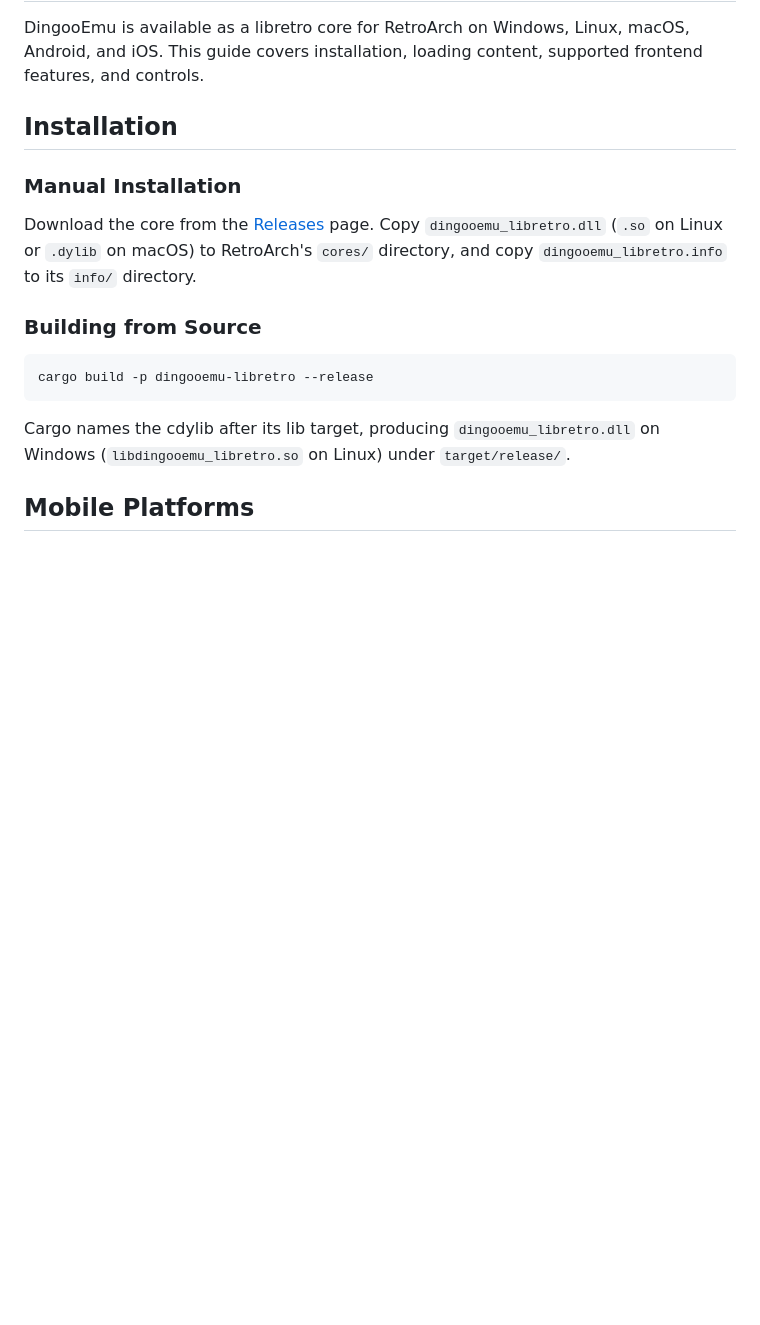
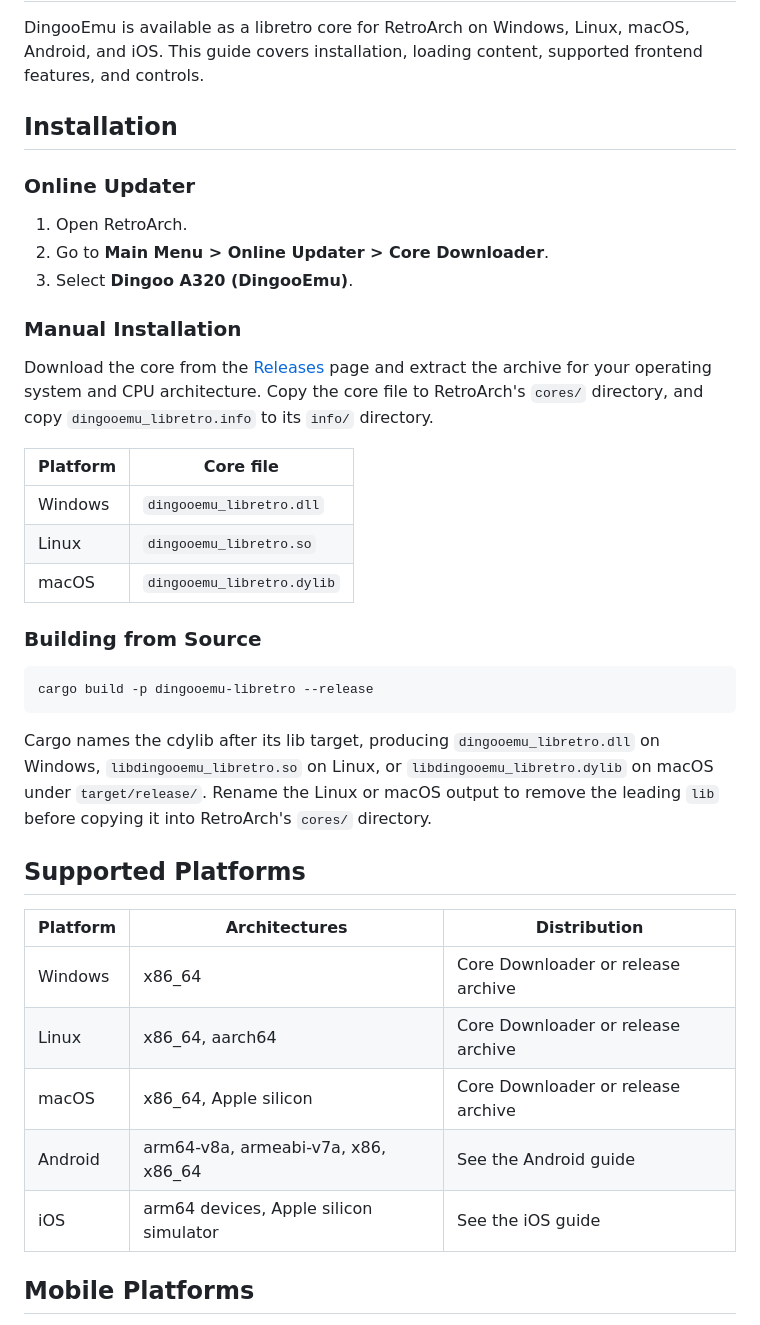
Before and after one commit to AloysHF/DingooEmu, a Markdown page: docs/RetroArch-Core.md, the part around the change. Drawn GitHub-style; blank space fills up the shorter version.

````diff
--- a/docs/RetroArch-Core.md
+++ b/docs/RetroArch-Core.md
@@ -6,13 +6,27 @@ supported frontend features, and controls.
 
 ## Installation
 
+### Online Updater
+
+<!-- TODO: Publish DingooEmu in the official RetroArch Core Downloader index. -->
+
+1. Open RetroArch.
+2. Go to **Main Menu > Online Updater > Core Downloader**.
+3. Select **Dingoo A320 (DingooEmu)**.
+
 ### Manual Installation
 
 Download the core from the
-[Releases](https://github.com/jiangxincode/DingooEmu/releases) page. Copy
-`dingooemu_libretro.dll` (`.so` on Linux or `.dylib` on macOS) to
-RetroArch's `cores/` directory, and copy `dingooemu_libretro.info` to its
+[Releases](https://github.com/jiangxincode/DingooEmu/releases) page and extract
+the archive for your operating system and CPU architecture. Copy the core file
+to RetroArch's `cores/` directory, and copy `dingooemu_libretro.info` to its
 `info/` directory.
+
+| Platform | Core file |
+|---|---|
+| Windows | `dingooemu_libretro.dll` |
+| Linux | `dingooemu_libretro.so` |
+| macOS | `dingooemu_libretro.dylib` |
 
 ### Building from Source
 
@@ -21,8 +35,20 @@ cargo build -p dingooemu-libretro --release
 ```
 
 Cargo names the cdylib after its lib target, producing
-`dingooemu_libretro.dll` on Windows (`libdingooemu_libretro.so` on Linux)
-under `target/release/`.
+`dingooemu_libretro.dll` on Windows, `libdingooemu_libretro.so` on Linux, or
+`libdingooemu_libretro.dylib` on macOS under `target/release/`. Rename the
+Linux or macOS output to remove the leading `lib` before copying it into
+RetroArch's `cores/` directory.
+
+## Supported Platforms
+
+| Platform | Architectures | Distribution |
+|---|---|---|
+| Windows | x86_64 | Core Downloader or release archive |
+| Linux | x86_64, aarch64 | Core Downloader or release archive |
+| macOS | x86_64, Apple silicon | Core Downloader or release archive |
+| Android | arm64-v8a, armeabi-v7a, x86, x86_64 | See the Android guide |
+| iOS | arm64 devices, Apple silicon simulator | See the iOS guide |
 
 ## Mobile Platforms
 
````
Also changed, not shown: README.md (+26 -22 lines), docs/Game-Compatibility.md (+0 -5 lines).
